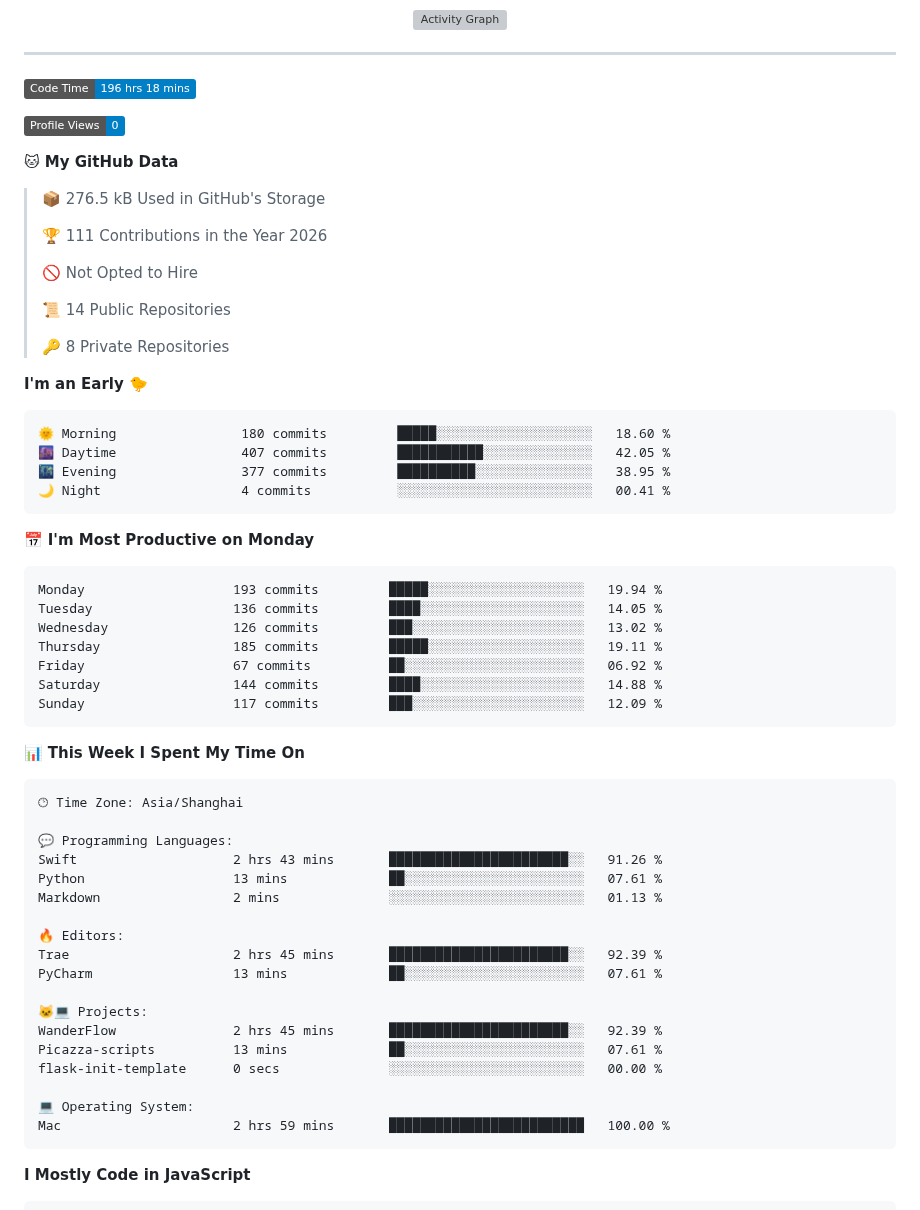
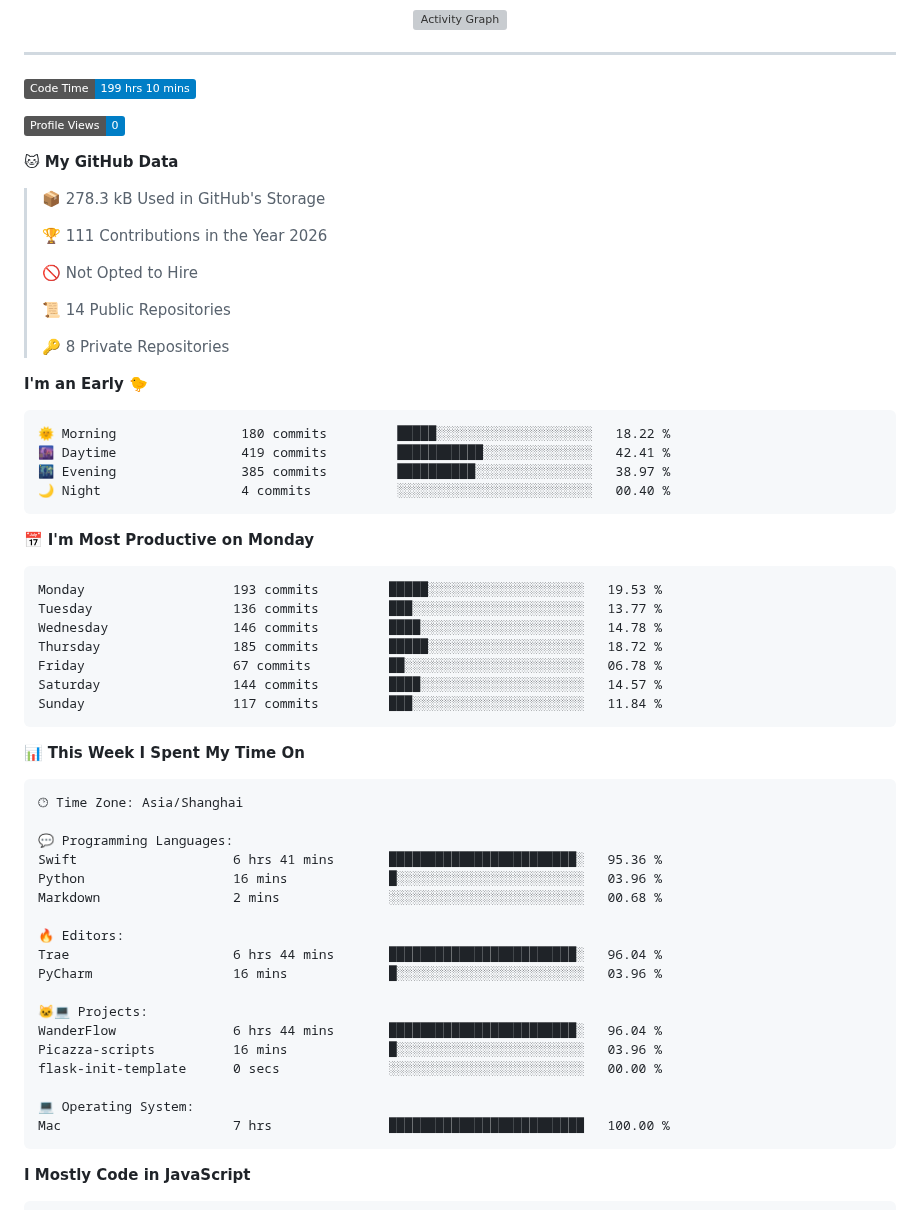
Before and after one commit to Han-GR/Han-GR, a Markdown page: README.md, the part around one of its changes. Rendered like a GitHub page; badges without logos; grey boxes are pictures that could not be loaded.

Commit message:
Updated with Dev Metrics

````diff
--- a/README.md
+++ b/README.md
@@ -58,13 +58,13 @@
 ---
 
 <!--START_SECTION:waka-->
-![Code Time](http://img.shields.io/badge/Code%20Time-196%20hrs%2018%20mins-blue?style=flat)
+![Code Time](http://img.shields.io/badge/Code%20Time-199%20hrs%2010%20mins-blue?style=flat)
 
 ![Profile Views](http://img.shields.io/badge/Profile%20Views-0-blue?style=flat)
 
 **🐱 My GitHub Data**
 
-> 📦 276.5 kB Used in GitHub's Storage
+> 📦 278.3 kB Used in GitHub's Storage
  >
 > 🏆 111 Contributions in the Year 2026
  >
@@ -77,21 +77,21 @@
 **I'm an Early 🐤**
 
 ```text
-🌞 Morning                180 commits         █████░░░░░░░░░░░░░░░░░░░░   18.60 %
-🌆 Daytime                407 commits         ███████████░░░░░░░░░░░░░░   42.05 %
-🌃 Evening                377 commits         ██████████░░░░░░░░░░░░░░░   38.95 %
-🌙 Night                  4 commits           ░░░░░░░░░░░░░░░░░░░░░░░░░   00.41 %
+🌞 Morning                180 commits         █████░░░░░░░░░░░░░░░░░░░░   18.22 %
+🌆 Daytime                419 commits         ███████████░░░░░░░░░░░░░░   42.41 %
+🌃 Evening                385 commits         ██████████░░░░░░░░░░░░░░░   38.97 %
+🌙 Night                  4 commits           ░░░░░░░░░░░░░░░░░░░░░░░░░   00.40 %
 ```
 📅 **I'm Most Productive on Monday**
 
 ```text
-Monday                   193 commits         █████░░░░░░░░░░░░░░░░░░░░   19.94 %
-Tuesday                  136 commits         ████░░░░░░░░░░░░░░░░░░░░░   14.05 %
-Wednesday                126 commits         ███░░░░░░░░░░░░░░░░░░░░░░   13.02 %
-Thursday                 185 commits         █████░░░░░░░░░░░░░░░░░░░░   19.11 %
-Friday                   67 commits          ██░░░░░░░░░░░░░░░░░░░░░░░   06.92 %
-Saturday                 144 commits         ████░░░░░░░░░░░░░░░░░░░░░   14.88 %
-Sunday                   117 commits         ███░░░░░░░░░░░░░░░░░░░░░░   12.09 %
+Monday                   193 commits         █████░░░░░░░░░░░░░░░░░░░░   19.53 %
+Tuesday                  136 commits         ███░░░░░░░░░░░░░░░░░░░░░░   13.77 %
+Wednesday                146 commits         ████░░░░░░░░░░░░░░░░░░░░░   14.78 %
+Thursday                 185 commits         █████░░░░░░░░░░░░░░░░░░░░   18.72 %
+Friday                   67 commits          ██░░░░░░░░░░░░░░░░░░░░░░░   06.78 %
+Saturday                 144 commits         ████░░░░░░░░░░░░░░░░░░░░░   14.57 %
+Sunday                   117 commits         ███░░░░░░░░░░░░░░░░░░░░░░   11.84 %
 ```
 
 
@@ -101,21 +101,21 @@ Sunday                   117 commits         ███░░░░░░░░
 🕑︎ Time Zone: Asia/Shanghai
 
 💬 Programming Languages:
-Swift                    2 hrs 43 mins       ███████████████████████░░   91.26 %
-Python                   13 mins             ██░░░░░░░░░░░░░░░░░░░░░░░   07.61 %
-Markdown                 2 mins              ░░░░░░░░░░░░░░░░░░░░░░░░░   01.13 %
+Swift                    6 hrs 41 mins       ████████████████████████░   95.36 %
+Python                   16 mins             █░░░░░░░░░░░░░░░░░░░░░░░░   03.96 %
+Markdown                 2 mins              ░░░░░░░░░░░░░░░░░░░░░░░░░   00.68 %
 
 🔥 Editors:
-Trae                     2 hrs 45 mins       ███████████████████████░░   92.39 %
-PyCharm                  13 mins             ██░░░░░░░░░░░░░░░░░░░░░░░   07.61 %
+Trae                     6 hrs 44 mins       ████████████████████████░   96.04 %
+PyCharm                  16 mins             █░░░░░░░░░░░░░░░░░░░░░░░░   03.96 %
 
 🐱‍💻 Projects:
-WanderFlow               2 hrs 45 mins       ███████████████████████░░   92.39 %
-Picazza-scripts          13 mins             ██░░░░░░░░░░░░░░░░░░░░░░░   07.61 %
+WanderFlow               6 hrs 44 mins       ████████████████████████░   96.04 %
+Picazza-scripts          16 mins             █░░░░░░░░░░░░░░░░░░░░░░░░   03.96 %
 flask-init-template      0 secs              ░░░░░░░░░░░░░░░░░░░░░░░░░   00.00 %
 
 💻 Operating System:
-Mac                      2 hrs 59 mins       █████████████████████████   100.00 %
+Mac                      7 hrs               █████████████████████████   100.00 %
 ```
 
 **I Mostly Code in JavaScript**
````
Also changed, not shown: other parts of README.md (+1 -1 lines), assets/bar_graph.png.
